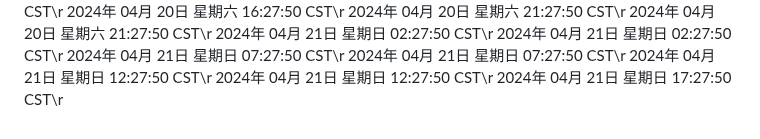
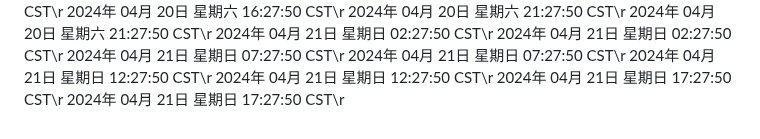
Before and after one commit to ashen-23/ashen_boring, a Markdown page: README.md, the part around the change. Drawn GitHub-style.

Commit message:
2024年 04月 21日 星期日 17:27:50 CST

```diff
--- a/README.md
+++ b/README.md
@@ -3236,3 +3236,4 @@ nohup python3 github.py >log.txt 2>&1 &
 2024年 04月 21日 星期日 12:27:50 CST\r
 2024年 04月 21日 星期日 12:27:50 CST\r
 2024年 04月 21日 星期日 17:27:50 CST\r
+2024年 04月 21日 星期日 17:27:50 CST\r
```
